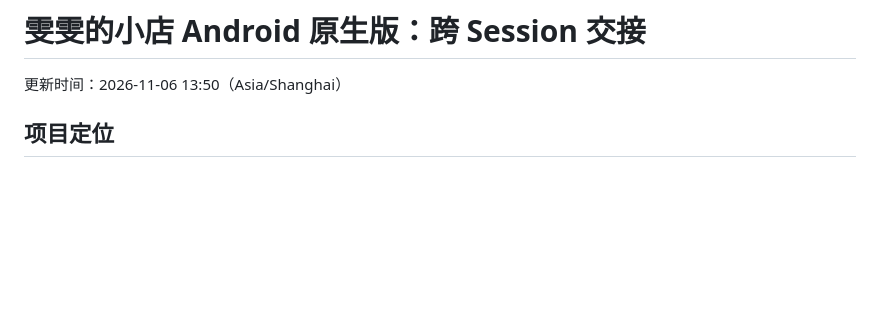
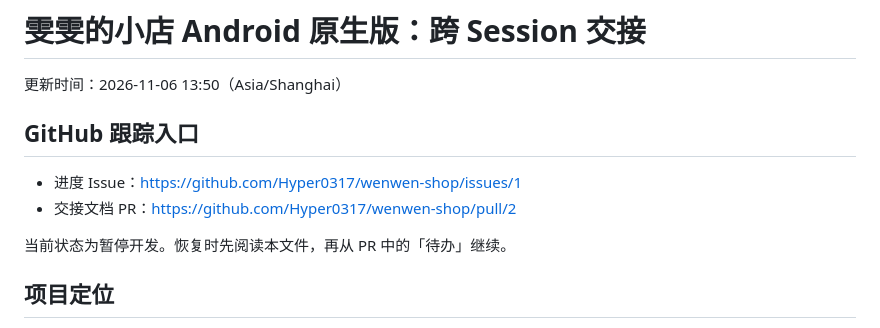
Before and after one commit to Hyper0317/wenwen-shop, a Markdown page: docs/android/AI_HANDOFF.md, the part around the change. GitHub-like rendering; blank space fills up the shorter version.

Commit message:
docs: link Android handoff to progress issue and PR

```diff
--- a/docs/android/AI_HANDOFF.md
+++ b/docs/android/AI_HANDOFF.md
@@ -1,6 +1,13 @@
 # 雯雯的小店 Android 原生版：跨 Session 交接
 
 更新时间：2026-11-06 13:50（Asia/Shanghai）
+
+## GitHub 跟踪入口
+
+- 进度 Issue：https://github.com/Hyper0317/wenwen-shop/issues/1
+- 交接文档 PR：https://github.com/Hyper0317/wenwen-shop/pull/2
+
+当前状态为暂停开发。恢复时先阅读本文件，再从 PR 中的「待办」继续。
 
 ## 项目定位
 
```
